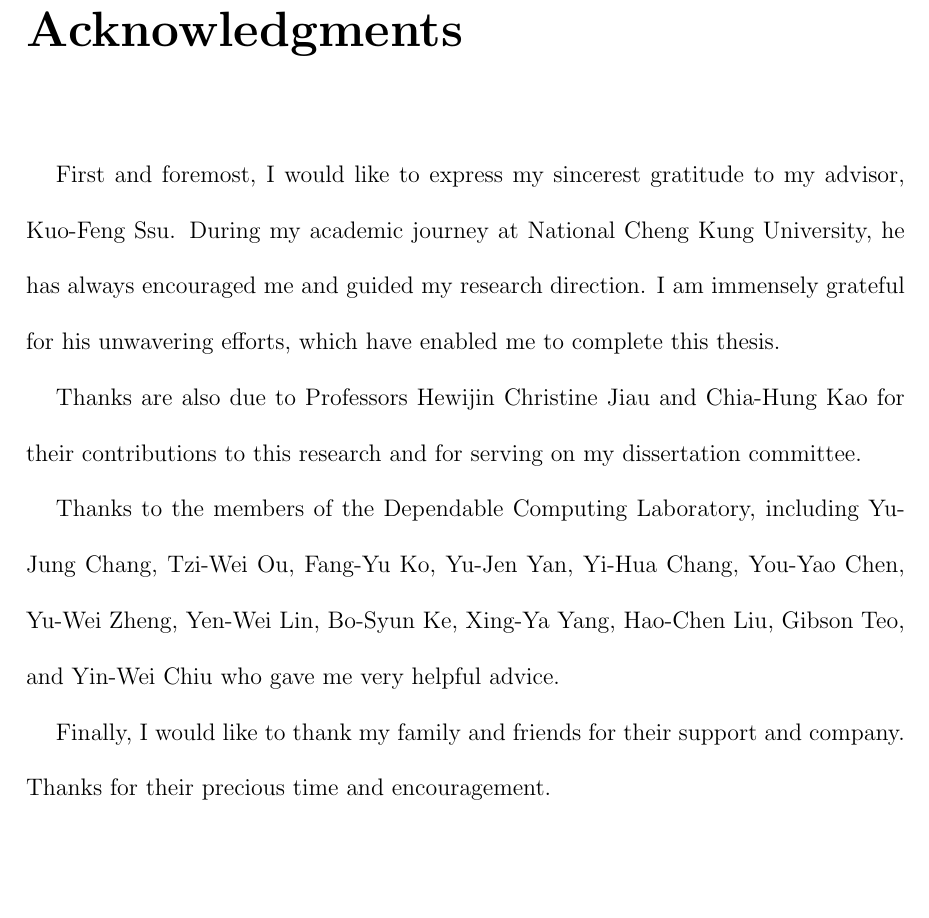
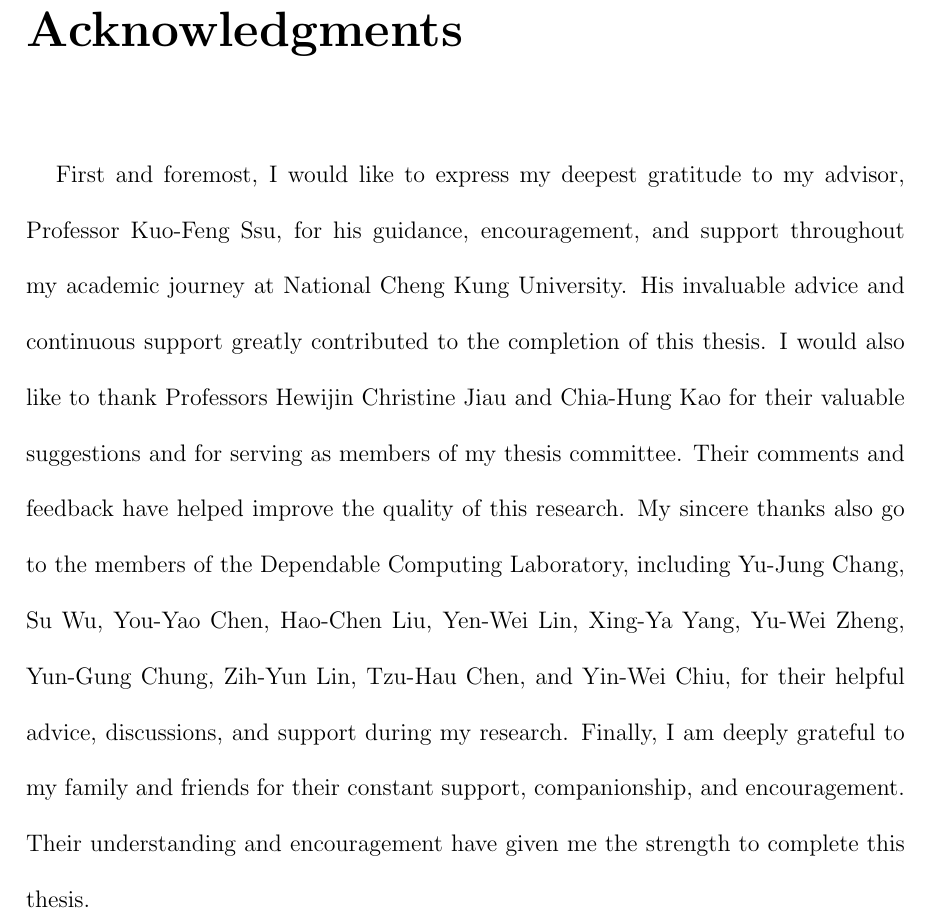
Before and after one commit to Boxing777/Thesis, a LaTeX thesis (Thesis/Thesis_Boxing.tex): part of page 2 of 42, cut so that both start at the same text, the shorter picture padded with empty space. Compiled offline with pdfLaTeX.

Commit message:
致謝ok

```diff
--- a/Thesis/Thesis_Boxing.tex
+++ b/Thesis/Thesis_Boxing.tex
@@ -89,13 +89,8 @@ National Cheng Kung University \\
 \begin{acknowledgements}
 
 \Thesisspace{\large
-	First and foremost, I would like to express my sincerest gratitude to my advisor, Kuo-Feng Ssu. During my academic journey at National Cheng Kung University, he has always encouraged me and guided my research direction. I am immensely grateful for his unwavering efforts, which have enabled me to complete this thesis.
 
-	Thanks are also due to Professors Hewijin Christine Jiau and Chia-Hung Kao for their contributions to this research and for serving on my dissertation committee.
-
-	Thanks to the members of the Dependable Computing Laboratory, including Yu-Jung Chang, Tzi-Wei Ou, Fang-Yu Ko, Yu-Jen Yan, Yi-Hua Chang, You-Yao Chen, Yu-Wei Zheng, Yen-Wei Lin, Bo-Syun Ke, Xing-Ya Yang, Hao-Chen Liu, Gibson Teo, and Yin-Wei Chiu who gave me very helpful advice.
-
-	Finally, I would like to thank my family and friends for their support and company. Thanks for their precious time and encouragement.
+	First and foremost, I would like to express my deepest gratitude to my advisor, Professor Kuo-Feng Ssu, for his guidance, encouragement, and support throughout my academic journey at National Cheng Kung University. His invaluable advice and continuous support greatly contributed to the completion of this thesis. I would also like to thank Professors Hewijin Christine Jiau and Chia-Hung Kao for their valuable suggestions and for serving as members of my thesis committee. Their comments and feedback have helped improve the quality of this research. My sincere thanks also go to the members of the Dependable Computing Laboratory, including Yu-Jung Chang, Su Wu, You-Yao Chen, Hao-Chen Liu, Yen-Wei Lin, Xing-Ya Yang, Yu-Wei Zheng, Yun-Gung Chung, Zih-Yun Lin, Tzu-Hau Chen, and Yin-Wei Chiu, for their helpful advice, discussions, and support during my research. Finally, I am deeply grateful to my family and friends for their constant support, companionship, and encouragement. Their understanding and encouragement have given me the strength to complete this thesis.
 
 }
 \end{acknowledgements}
```
Also changed, not shown: Thesis/out/Thesis_Boxing.pdf, 1 other file.
